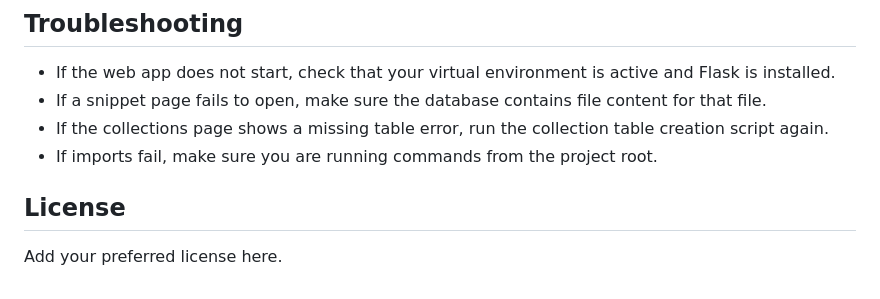
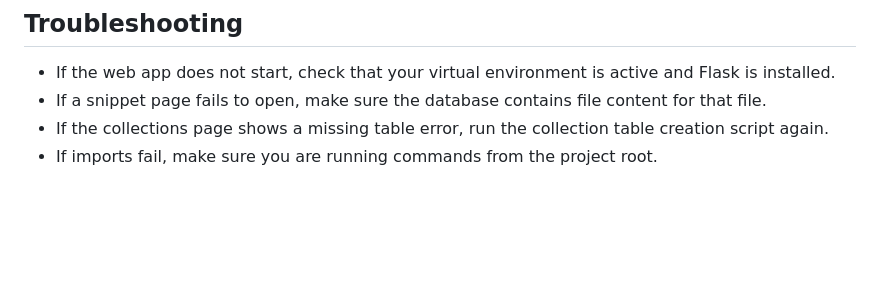
Before and after one commit to Shriyans406/Snippet-Manager, a Markdown page: README.md, the part around the change. Rendered like a GitHub page; blank space fills up the shorter version.

Commit message:
Remove license section from README
Removed license section from README.

```diff
--- a/README.md
+++ b/README.md
@@ -177,7 +177,3 @@ The project is being built in phases. Each phase adds a new piece of functionali
 * If a snippet page fails to open, make sure the database contains file content for that file.
 * If the collections page shows a missing table error, run the collection table creation script again.
 * If imports fail, make sure you are running commands from the project root.
-
-## License
-
-Add your preferred license here.
```
